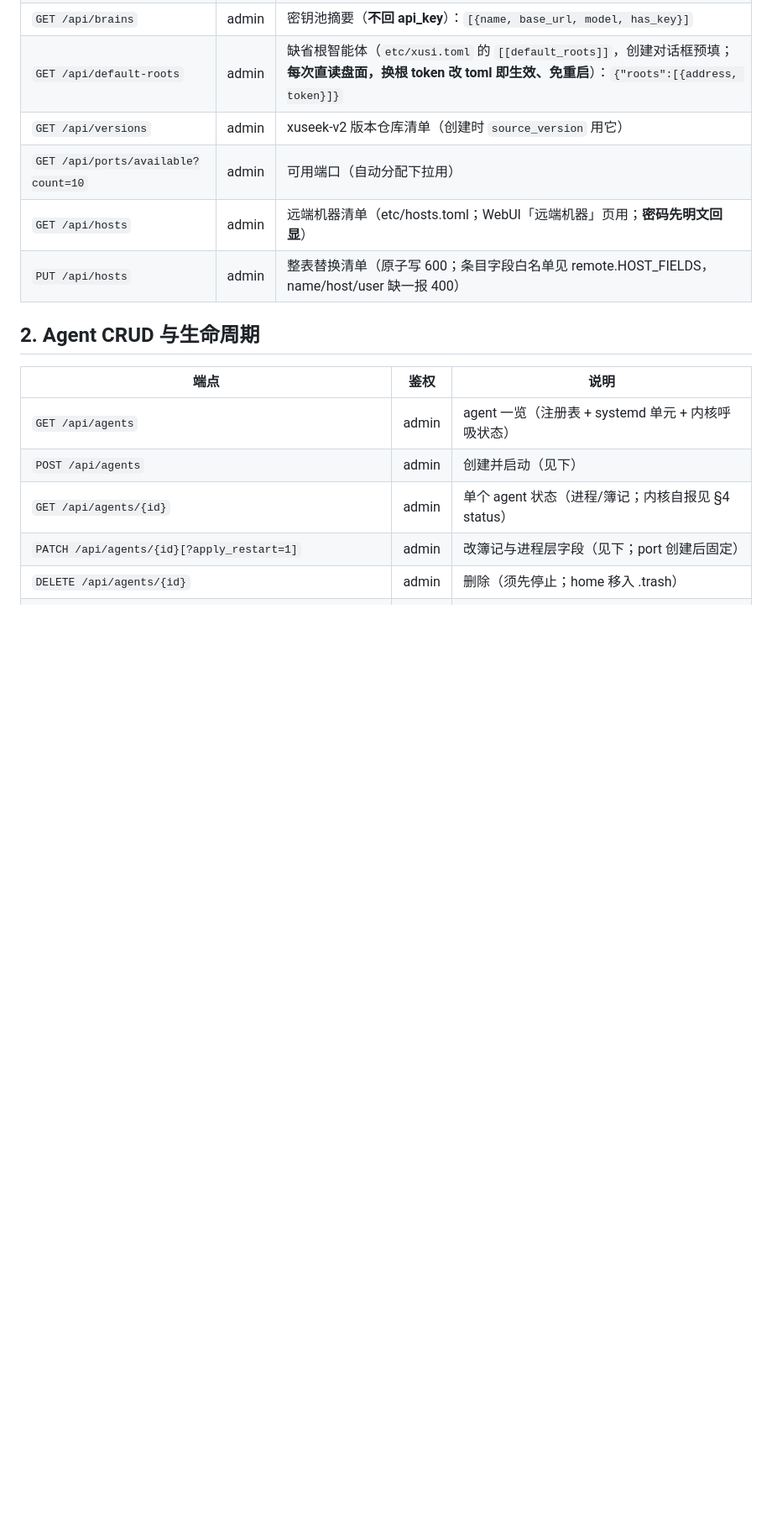
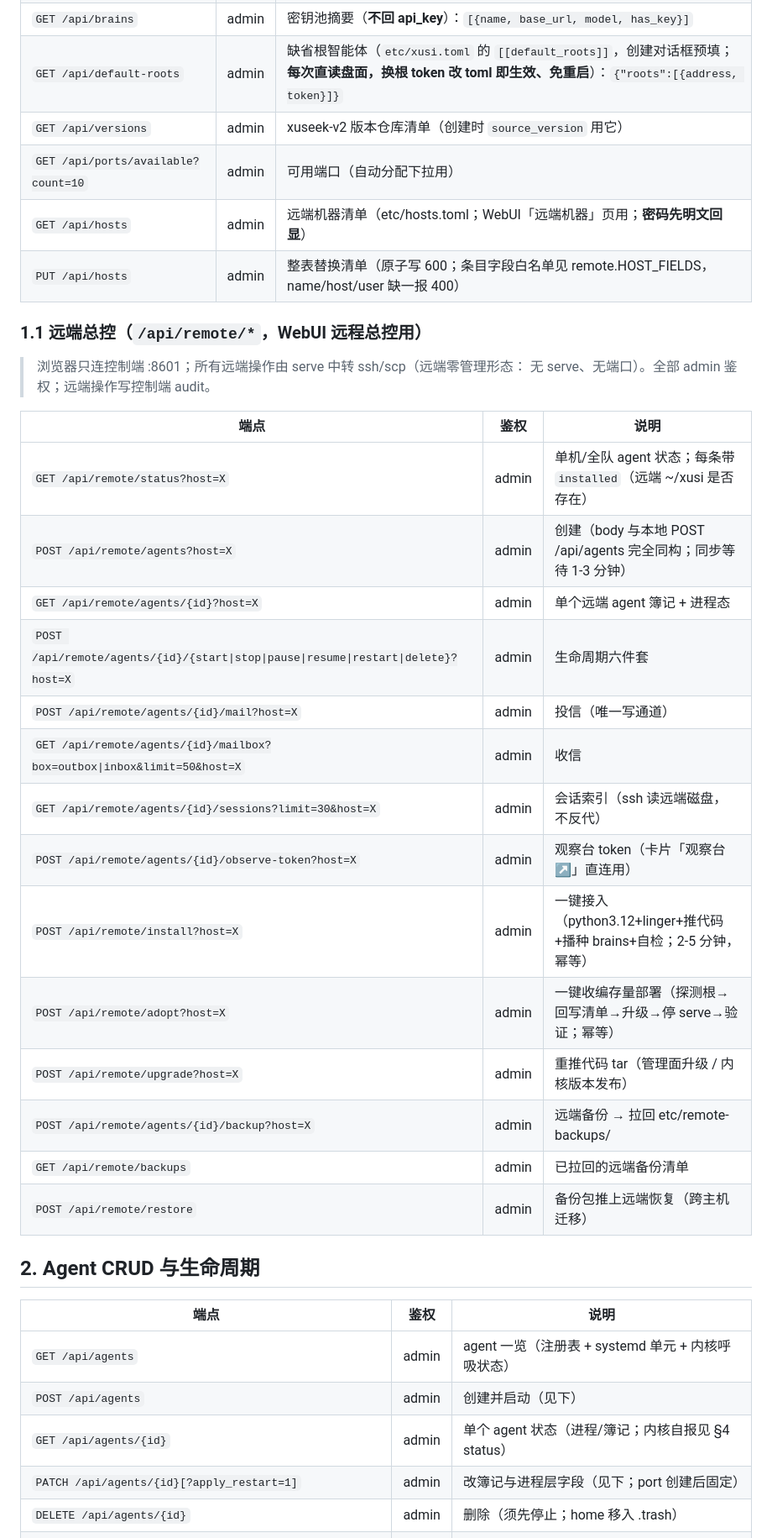
Before and after one commit to oppry12102/xusi, a Markdown page: docs/api.md, the part around the change. Shown at 84% size. Rendered like a GitHub page; blank space fills up the shorter version.

```diff
--- a/docs/api.md
+++ b/docs/api.md
@@ -31,6 +31,28 @@
 | `GET /api/ports/available?count=10` | admin | 可用端口（自动分配下拉用） |
 | `GET /api/hosts` | admin | 远端机器清单（etc/hosts.toml；WebUI「远端机器」页用；**密码先明文回显**） |
 | `PUT /api/hosts` | admin | 整表替换清单（原子写 600；条目字段白名单见 remote.HOST_FIELDS，name/host/user 缺一报 400） |
+
+### 1.1 远端总控（`/api/remote/*`，WebUI 远程总控用）
+
+> 浏览器只连控制端 :8601；所有远端操作由 serve 中转 ssh/scp（远端零管理形态：
+> 无 serve、无端口）。全部 admin 鉴权；远端操作写控制端 audit。
+
+| 端点 | 鉴权 | 说明 |
+|---|---|---|
+| `GET /api/remote/status?host=X` | admin | 单机/全队 agent 状态；每条带 `installed`（远端 ~/xusi 是否存在） |
+| `POST /api/remote/agents?host=X` | admin | 创建（body 与本地 POST /api/agents 完全同构；同步等待 1-3 分钟） |
+| `GET /api/remote/agents/{id}?host=X` | admin | 单个远端 agent 簿记 + 进程态 |
+| `POST /api/remote/agents/{id}/{start\|stop\|pause\|resume\|restart\|delete}?host=X` | admin | 生命周期六件套 |
+| `POST /api/remote/agents/{id}/mail?host=X` | admin | 投信（唯一写通道） |
+| `GET /api/remote/agents/{id}/mailbox?box=outbox\|inbox&limit=50&host=X` | admin | 收信 |
+| `GET /api/remote/agents/{id}/sessions?limit=30&host=X` | admin | 会话索引（ssh 读远端磁盘，不反代） |
+| `POST /api/remote/agents/{id}/observe-token?host=X` | admin | 观察台 token（卡片「观察台 ↗」直连用） |
+| `POST /api/remote/install?host=X` | admin | 一键接入（python3.12+linger+推代码+播种 brains+自检；2-5 分钟，幂等） |
+| `POST /api/remote/adopt?host=X` | admin | 一键收编存量部署（探测根→回写清单→升级→停 serve→验证；幂等） |
+| `POST /api/remote/upgrade?host=X` | admin | 重推代码 tar（管理面升级 / 内核版本发布） |
+| `POST /api/remote/agents/{id}/backup?host=X` | admin | 远端备份 → 拉回 etc/remote-backups/ |
+| `GET /api/remote/backups` | admin | 已拉回的远端备份清单 |
+| `POST /api/remote/restore` | admin | 备份包推上远端恢复（跨主机迁移） |
 
 ## 2. Agent CRUD 与生命周期
 
```
Also changed, not shown: docs/remote.md (+81 -5 lines).
